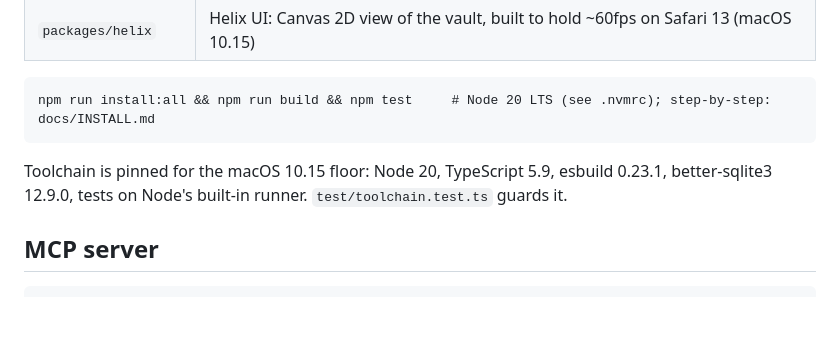
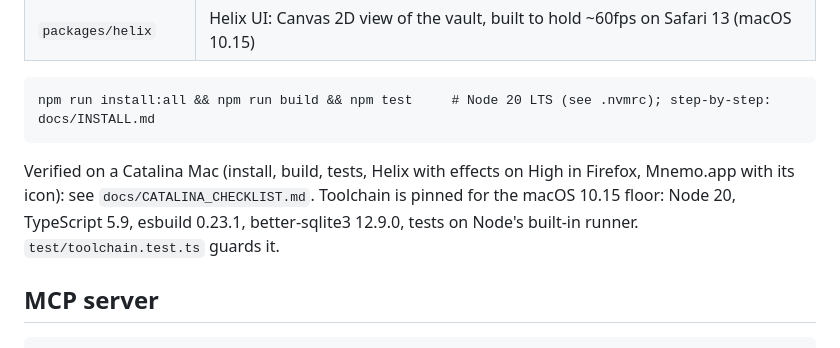
Before and after one commit to ronin1102-tech/Mnemo, a Markdown page: README.md, the part around the change. Drawn GitHub-style; blank space fills up the shorter version.

````diff
--- a/README.md
+++ b/README.md
@@ -13,7 +13,7 @@ A local-first second brain. Notes are plain `.md` files in a folder you own; an
 npm run install:all && npm run build && npm test     # Node 20 LTS (see .nvmrc); step-by-step: docs/INSTALL.md
 ```
 
-Toolchain is pinned for the macOS 10.15 floor: Node 20, TypeScript 5.9, esbuild 0.23.1, better-sqlite3 12.9.0, tests on Node's built-in runner. `test/toolchain.test.ts` guards it.
+Verified on a Catalina Mac (install, build, tests, Helix with effects on High in Firefox, Mnemo.app with its icon): see `docs/CATALINA_CHECKLIST.md`. Toolchain is pinned for the macOS 10.15 floor: Node 20, TypeScript 5.9, esbuild 0.23.1, better-sqlite3 12.9.0, tests on Node's built-in runner. `test/toolchain.test.ts` guards it.
 
 ## MCP server
 
````
Also changed, not shown: docs/CATALINA_CHECKLIST.md (+13 -0 lines).
